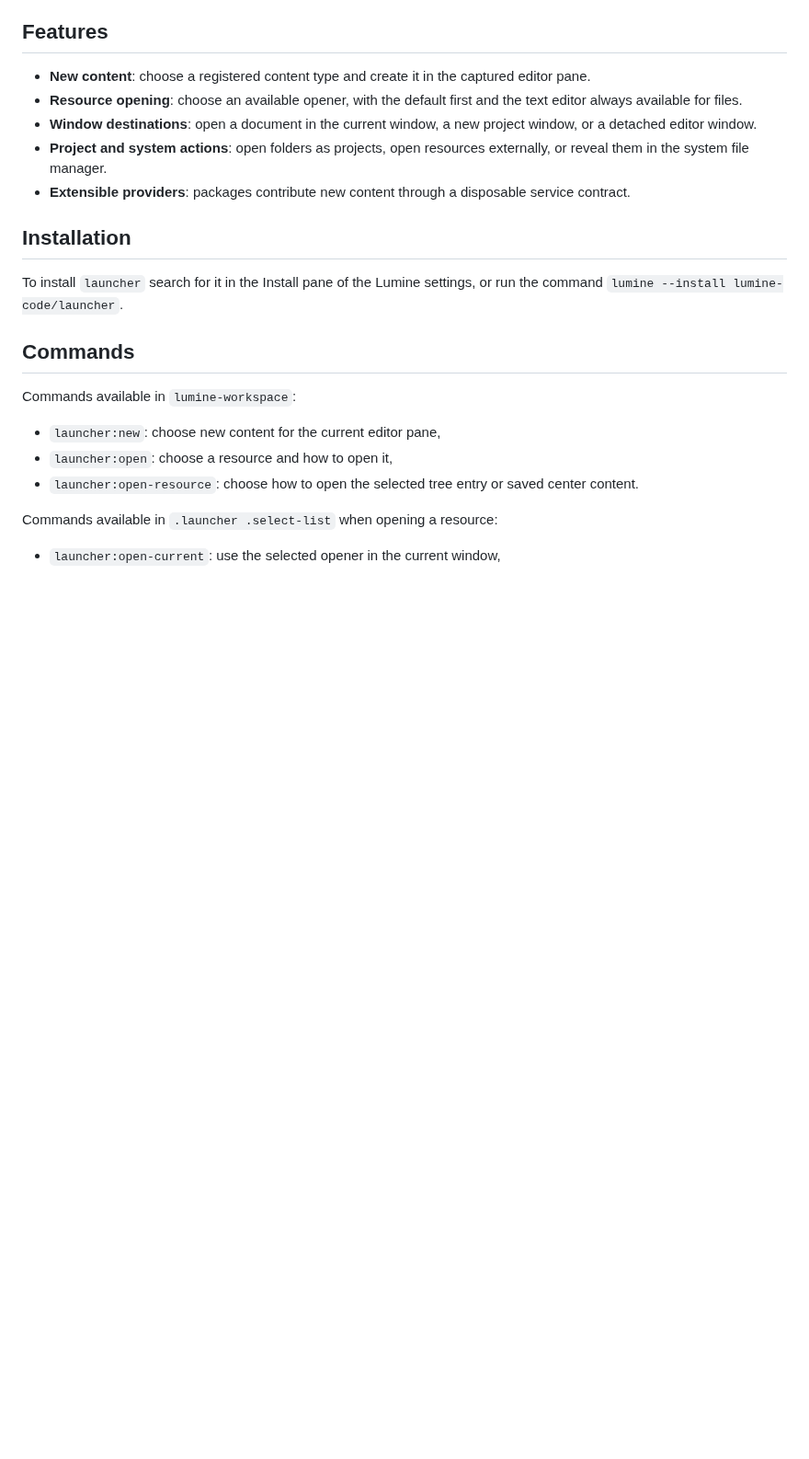
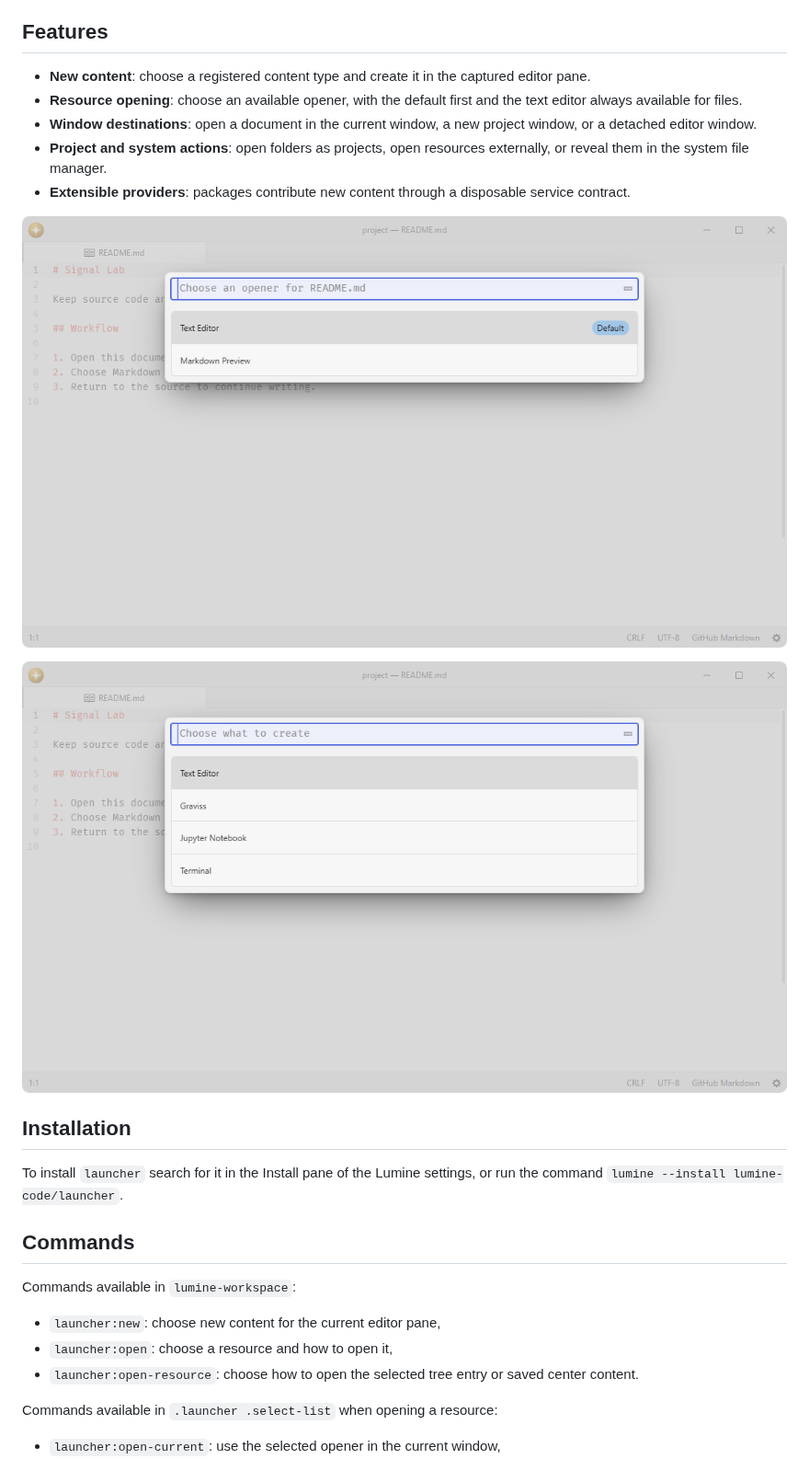
Before and after one commit to lumine-code/launcher, a Markdown page: README.md, the part around the change. Shown at 92% size. Drawn GitHub-style; pictures changed too: .github/demo-new.png (added), .github/demo.png; blank space fills up the shorter version.

Commit message:
Refresh Launcher captures for opening and creating content

```diff
--- a/README.md
+++ b/README.md
@@ -9,6 +9,10 @@ Create workspace content and choose how and where to open resources.
 - **Window destinations**: open a document in the current window, a new project window, or a detached editor window.
 - **Project and system actions**: open folders as projects, open resources externally, or reveal them in the system file manager.
 - **Extensible providers**: packages contribute new content through a disposable service contract.
+
+![Choose how to open a Markdown file, with the default editor identified.](.github/demo.png)
+
+![Create text, notebook, terminal, or Graviss content in the editor area.](.github/demo-new.png)
 
 ## Installation
 
```
Also changed, not shown: 1 other file.
